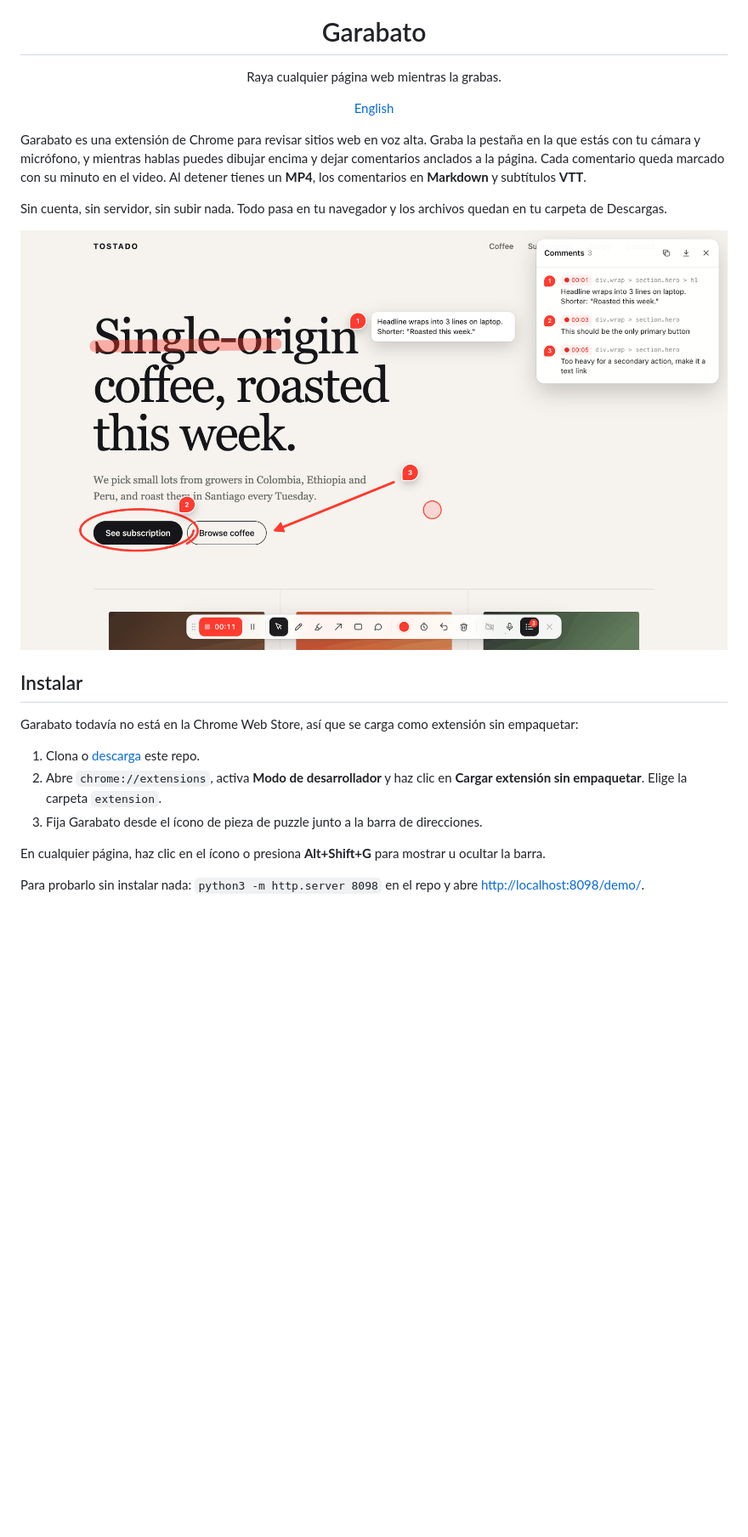
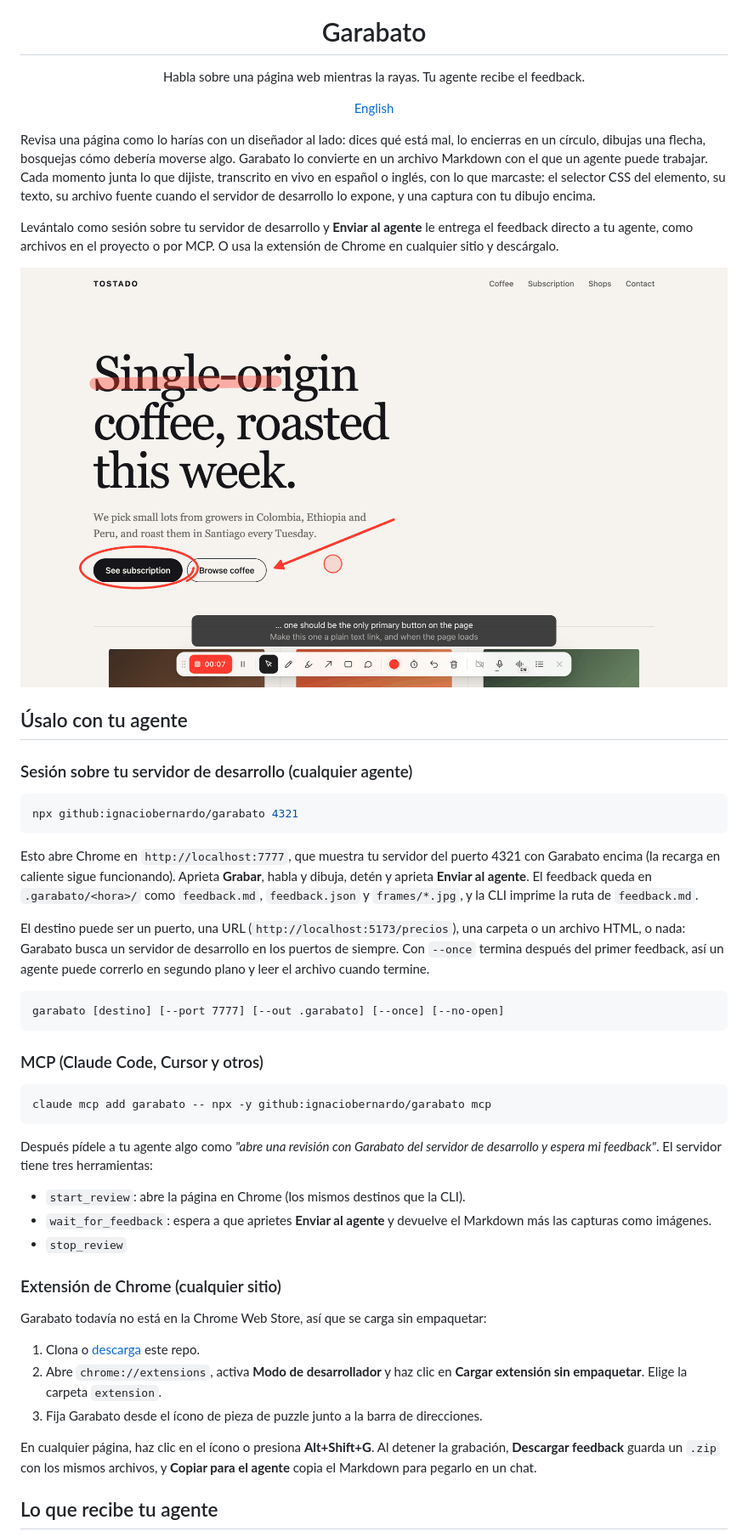
Before and after one commit to ignaciobernardo/garabato, a Markdown page: README.es.md, the part around one of its changes. Shown at 85% size. Drawn GitHub-style; pictures changed too: docs/screenshot.png; blank space fills up the shorter version.

````diff
--- a/README.es.md
+++ b/README.es.md
@@ -2,15 +2,17 @@
 
 <h1 align="center">Garabato</h1>
 
-<p align="center">Raya cualquier página web mientras la grabas.</p>
+<p align="center">Habla sobre una página web mientras la rayas. Tu agente recibe el feedback.</p>
 
 <p align="center"><a href="README.md">English</a></p>
 
-Garabato es una extensión de Chrome para revisar sitios web en voz alta. Graba la pestaña en la que
-estás con tu cámara y micrófono, y mientras hablas puedes dibujar encima y dejar comentarios
-anclados a la página. Cada comentario queda marcado con su minuto en el video. Al detener tienes un
-**MP4**, los comentarios en **Markdown** y subtítulos **VTT**.
+Revisa una página como lo harías con un diseñador al lado: dices qué está mal, lo encierras en un
+círculo, dibujas una flecha, bosquejas cómo debería moverse algo. Garabato lo convierte en un archivo
+Markdown con el que un agente puede trabajar. Cada momento junta lo que dijiste, transcrito en vivo en
+español o inglés, con lo que marcaste: el selector CSS del elemento, su texto, su archivo fuente cuando
+el servidor de desarrollo lo expone, y una captura con tu dibujo encima.
 
-Sin cuenta, sin servidor, sin subir nada. Todo pasa en tu navegador y los archivos quedan en tu
-carpeta de Descargas.
+Levántalo como sesión sobre tu servidor de desarrollo y **Enviar al agente** le entrega el feedback
+directo a tu agente, como archivos en el proyecto o por MCP. O usa la extensión de Chrome en cualquier
+sitio y descárgalo.
 
@@ -18,15 +20,52 @@ carpeta de Descargas.
 
-## Instalar
+## Úsalo con tu agente
 
-Garabato todavía no está en la Chrome Web Store, así que se carga como extensión sin empaquetar:
+### Sesión sobre tu servidor de desarrollo (cualquier agente)
+
+```sh
+npx github:ignaciobernardo/garabato 4321
+```
+
+Esto abre Chrome en `http://localhost:7777`, que muestra tu servidor del puerto 4321 con Garabato
+encima (la recarga en caliente sigue funcionando). Aprieta **Grabar**, habla y dibuja, detén y aprieta
+**Enviar al agente**. El feedback queda en `.garabato/<hora>/` como `feedback.md`, `feedback.json` y
+`frames/*.jpg`, y la CLI imprime la ruta de `feedback.md`.
+
+El destino puede ser un puerto, una URL (`http://localhost:5173/precios`), una carpeta o un archivo
+HTML, o nada: Garabato busca un servidor de desarrollo en los puertos de siempre. Con `--once` termina
+después del primer feedback, así un agente puede correrlo en segundo plano y leer el archivo cuando
+termine.
+
+```
+garabato [destino] [--port 7777] [--out .garabato] [--once] [--no-open]
+```
+
+### MCP (Claude Code, Cursor y otros)
+
+```sh
+claude mcp add garabato -- npx -y github:ignaciobernardo/garabato mcp
+```
+
+Después pídele a tu agente algo como *"abre una revisión con Garabato del servidor de desarrollo y
+espera mi feedback"*. El servidor tiene tres herramientas:
+
+- `start_review`: abre la página en Chrome (los mismos destinos que la CLI).
+- `wait_for_feedback`: espera a que aprietes **Enviar al agente** y devuelve el Markdown más las
+  capturas como imágenes.
+- `stop_review`
+
+### Extensión de Chrome (cualquier sitio)
+
+Garabato todavía no está en la Chrome Web Store, así que se carga sin empaquetar:
 
 1. Clona o [descarga](https://github.com/ignaciobernardo/garabato/archive/refs/heads/main.zip) este repo.
 2. Abre `chrome://extensions`, activa **Modo de desarrollador** y haz clic en
    **Cargar extensión sin empaquetar**. Elige la carpeta `extension`.
 3. Fija Garabato desde el ícono de pieza de puzzle junto a la barra de direcciones.
 
-En cualquier página, haz clic en el ícono o presiona **Alt+Shift+G** para mostrar u ocultar la barra.
+En cualquier página, haz clic en el ícono o presiona **Alt+Shift+G**. Al detener la grabación,
+**Descargar feedback** guarda un `.zip` con los mismos archivos, y **Copiar para el agente** copia el
+Markdown para pegarlo en un chat.
 
-Para probarlo sin instalar nada: `python3 -m http.server 8098` en el repo y abre
-<http://localhost:8098/demo/>.
+## Lo que recibe tu agente
 
````
Also changed, not shown: other parts of README.es.md (+71 -63 lines), README.md (+130 -78 lines), docs/review.png, 8 other files.
